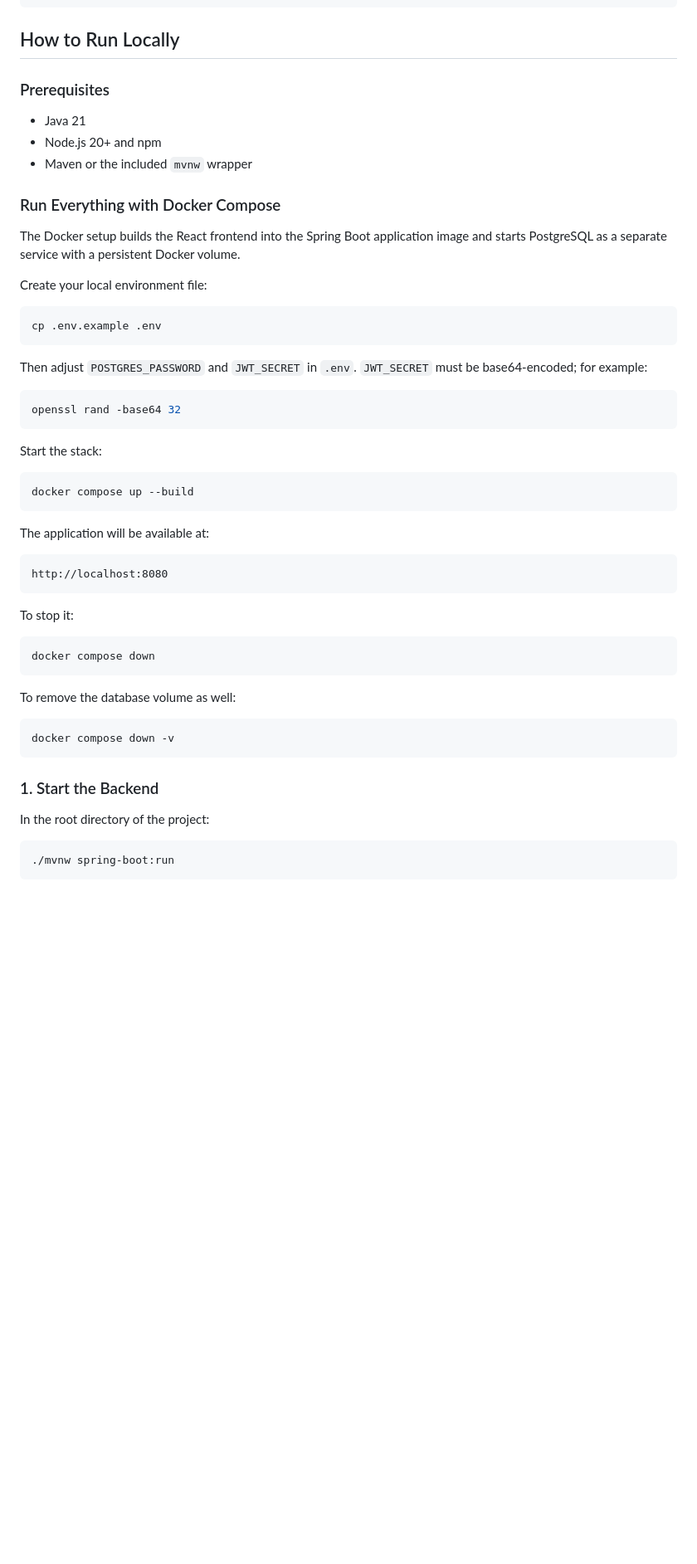
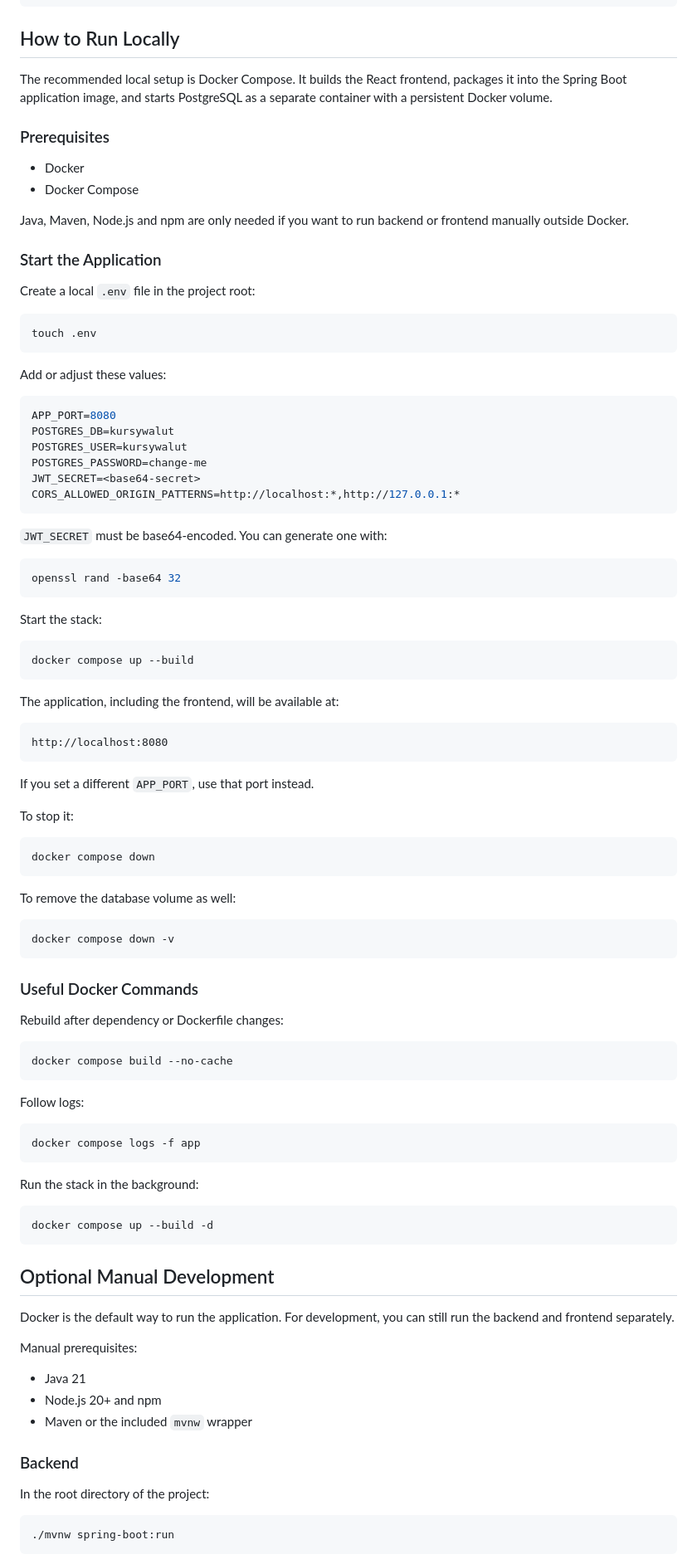
Before and after one commit to krystianwoloszun/currency-exchange-tracker, a Markdown page: README.md, the part around one of its changes. Shown at 83% size. Rendered like a GitHub page; blank space fills up the shorter version.

````diff
--- a/README.md
+++ b/README.md
@@ -106,23 +107,35 @@ kursywalut/
 
 ## How to Run Locally
 
+The recommended local setup is Docker Compose. It builds the React frontend, packages it into the Spring Boot application image, and starts PostgreSQL as a separate container with a persistent Docker volume.
+
 ### Prerequisites
 
-- Java 21
-- Node.js 20+ and npm
-- Maven or the included `mvnw` wrapper
+- Docker
+- Docker Compose
 
-### Run Everything with Docker Compose
+Java, Maven, Node.js and npm are only needed if you want to run backend or frontend manually outside Docker.
 
-The Docker setup builds the React frontend into the Spring Boot application image and starts PostgreSQL as a separate service with a persistent Docker volume.
+### Start the Application
 
-Create your local environment file:
+Create a local `.env` file in the project root:
 
 ```bash
-cp .env.example .env
+touch .env
 ```
 
-Then adjust `POSTGRES_PASSWORD` and `JWT_SECRET` in `.env`. `JWT_SECRET` must be base64-encoded; for example:
+Add or adjust these values:
+
+```env
+APP_PORT=8080
+POSTGRES_DB=kursywalut
+POSTGRES_USER=kursywalut
+POSTGRES_PASSWORD=change-me
+JWT_SECRET=<base64-secret>
+CORS_ALLOWED_ORIGIN_PATTERNS=http://localhost:*,http://127.0.0.1:*
+```
+
+`JWT_SECRET` must be base64-encoded. You can generate one with:
 
 ```bash
 openssl rand -base64 32
@@ -134,11 +147,13 @@ Start the stack:
 docker compose up --build
 ```
 
-The application will be available at:
+The application, including the frontend, will be available at:
 
 ```text
 http://localhost:8080
 ```
+
+If you set a different `APP_PORT`, use that port instead.
 
 To stop it:
 
@@ -152,7 +167,37 @@ To remove the database volume as well:
 docker compose down -v
 ```
 
-### 1. Start the Backend
+### Useful Docker Commands
+
+Rebuild after dependency or Dockerfile changes:
+
+```bash
+docker compose build --no-cache
+```
+
+Follow logs:
+
+```bash
+docker compose logs -f app
+```
+
+Run the stack in the background:
+
+```bash
+docker compose up --build -d
+```
+
+## Optional Manual Development
+
+Docker is the default way to run the application. For development, you can still run the backend and frontend separately.
+
+Manual prerequisites:
+
+- Java 21
+- Node.js 20+ and npm
+- Maven or the included `mvnw` wrapper
+
+### Backend
 
 In the root directory of the project:
 
````
Also changed, not shown: other parts of README.md (+20 -10 lines).
